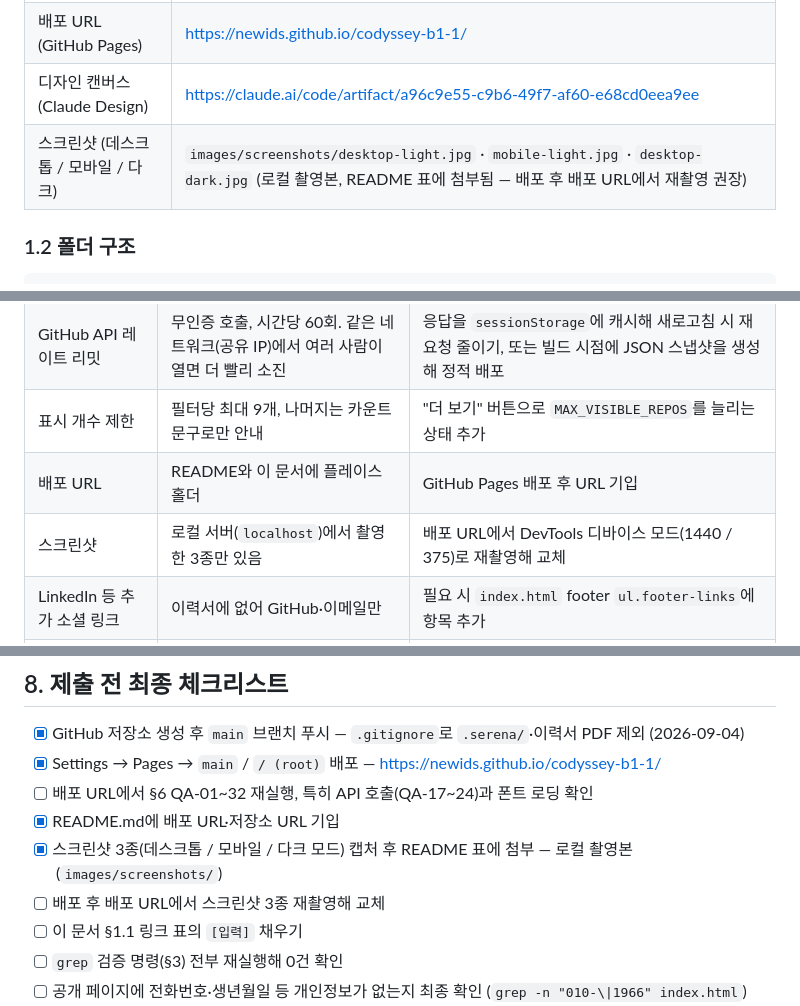
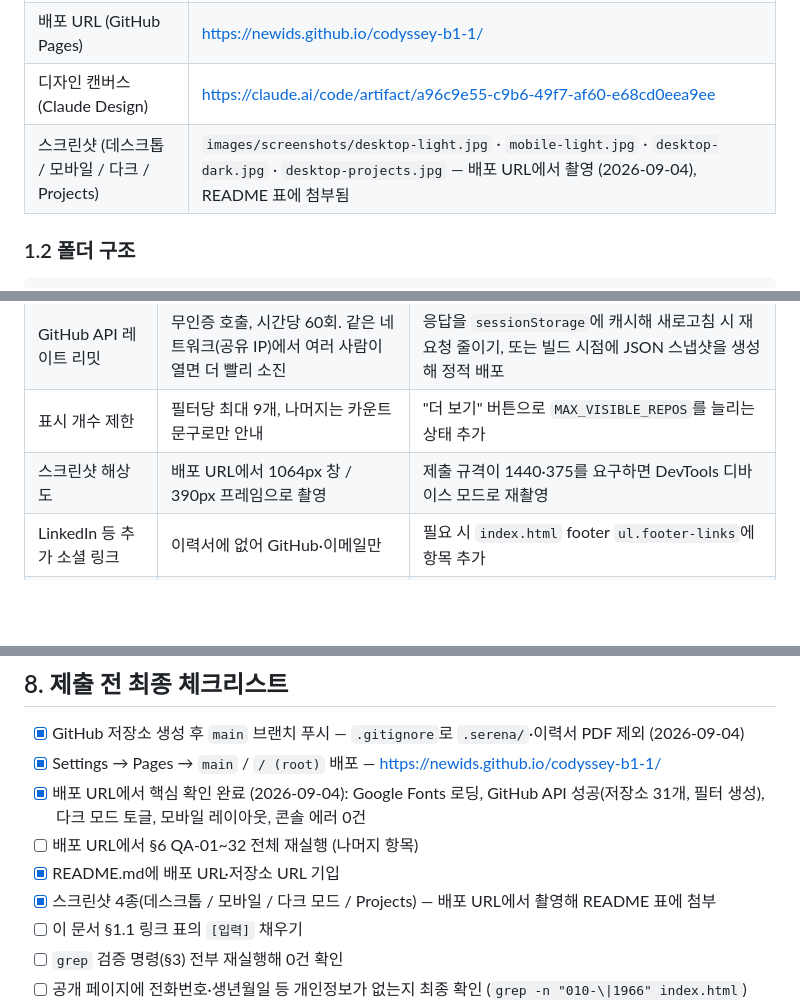
Before and after one commit to newids/codyssey-b1-1, a Markdown page: docs/EVALUATION.md, 3 parts joined by grey strips. GitHub-like rendering; blank space fills up the shorter version.

```diff
--- a/docs/EVALUATION.md
+++ b/docs/EVALUATION.md
@@ -13,7 +13,7 @@
 | GitHub 저장소 URL | https://github.com/newids/codyssey-b1-1 |
 | 배포 URL (GitHub Pages) | https://newids.github.io/codyssey-b1-1/ |
 | 디자인 캔버스 (Claude Design) | https://claude.ai/code/artifact/a96c9e55-c9b6-49f7-af60-e68cd0eea9ee |
-| 스크린샷 (데스크톱 / 모바일 / 다크) | `images/screenshots/desktop-light.jpg` · `mobile-light.jpg` · `desktop-dark.jpg` (로컬 촬영본, README 표에 첨부됨 — 배포 후 배포 URL에서 재촬영 권장) |
+| 스크린샷 (데스크톱 / 모바일 / 다크 / Projects) | `images/screenshots/desktop-light.jpg` · `mobile-light.jpg` · `desktop-dark.jpg` · `desktop-projects.jpg` — 배포 URL에서 촬영 (2026-09-04), README 표에 첨부됨 |
 
 ### 1.2 폴더 구조
 
@@ -430,8 +430,7 @@ Flexbox는 1차원(한 줄 또는 한 열) 정렬 도구이고 Grid는 2차원(
 | 폼 실제 전송 | 검증 후 화면 메시지만 표시, 어디에도 전송되지 않음 | Formspree 엔드포인트로 `fetch(POST)` 추가. 공개 저장소에 키가 노출되므로 Formspree처럼 공개 가능한 form ID 방식만 고려 |
 | GitHub API 레이트 리밋 | 무인증 호출, 시간당 60회. 같은 네트워크(공유 IP)에서 여러 사람이 열면 더 빨리 소진 | 응답을 `sessionStorage`에 캐시해 새로고침 시 재요청 줄이기, 또는 빌드 시점에 JSON 스냅샷을 생성해 정적 배포 |
 | 표시 개수 제한 | 필터당 최대 9개, 나머지는 카운트 문구로만 안내 | "더 보기" 버튼으로 `MAX_VISIBLE_REPOS`를 늘리는 상태 추가 |
-| 배포 URL | README와 이 문서에 플레이스홀더 | GitHub Pages 배포 후 URL 기입 |
-| 스크린샷 | 로컬 서버(`localhost`)에서 촬영한 3종만 있음 | 배포 URL에서 DevTools 디바이스 모드(1440 / 375)로 재촬영해 교체 |
+| 스크린샷 해상도 | 배포 URL에서 1064px 창 / 390px 프레임으로 촬영 | 제출 규격이 1440·375를 요구하면 DevTools 디바이스 모드로 재촬영 |
 | LinkedIn 등 추가 소셜 링크 | 이력서에 없어 GitHub·이메일만 | 필요 시 `index.html` footer `ul.footer-links`에 항목 추가 |
 | JS 생성 마크업의 인라인 style 5건 | §3 참조 | 클래스/`data-*` 속성으로 치환 가능 |
 | 이미지 최적화 | `profile.jpg` 640px JPEG 단일 소스 | AVIF/WebP + `picture` 폴백 |
@@ -443,10 +442,10 @@ Flexbox는 1차원(한 줄 또는 한 열) 정렬 도구이고 Grid는 2차원(
 
 - [x] GitHub 저장소 생성 후 `main` 브랜치 푸시 — `.gitignore`로 `.serena/`·이력서 PDF 제외 (2026-09-04)
 - [x] Settings → Pages → `main` / `/ (root)` 배포 — https://newids.github.io/codyssey-b1-1/
-- [ ] 배포 URL에서 §6 QA-01~32 재실행, 특히 API 호출(QA-17~24)과 폰트 로딩 확인
+- [x] 배포 URL에서 핵심 확인 완료 (2026-09-04): Google Fonts 로딩, GitHub API 성공(저장소 31개, 필터 생성), 다크 모드 토글, 모바일 레이아웃, 콘솔 에러 0건
+- [ ] 배포 URL에서 §6 QA-01~32 전체 재실행 (나머지 항목)
 - [x] README.md에 배포 URL·저장소 URL 기입
-- [x] 스크린샷 3종(데스크톱 / 모바일 / 다크 모드) 캡처 후 README 표에 첨부 — 로컬 촬영본 (`images/screenshots/`)
-- [ ] 배포 후 배포 URL에서 스크린샷 3종 재촬영해 교체
+- [x] 스크린샷 4종(데스크톱 / 모바일 / 다크 모드 / Projects) — 배포 URL에서 촬영해 README 표에 첨부
 - [ ] 이 문서 §1.1 링크 표의 `[입력]` 채우기
 - [ ] `grep` 검증 명령(§3) 전부 재실행해 0건 확인
 - [ ] 공개 페이지에 전화번호·생년월일 등 개인정보가 없는지 최종 확인 (`grep -n "010-\|1966" index.html`)
```
Also changed, not shown: README.md (+5 -1 lines), images/screenshots/desktop-dark.jpg, images/screenshots/desktop-light.jpg, images/screenshots/desktop-projects.jpg (added), images/screenshots/mobile-light.jpg.
